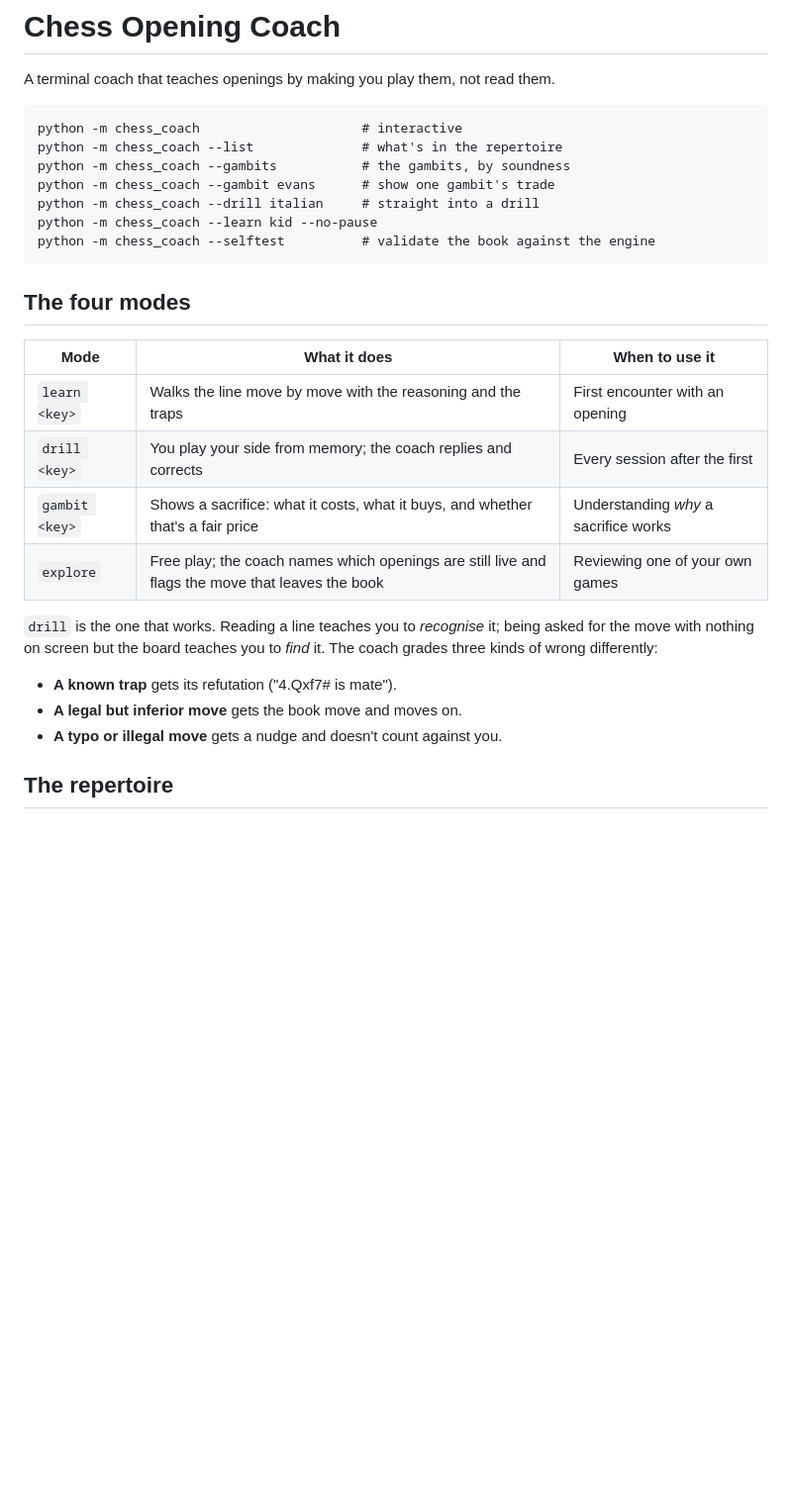
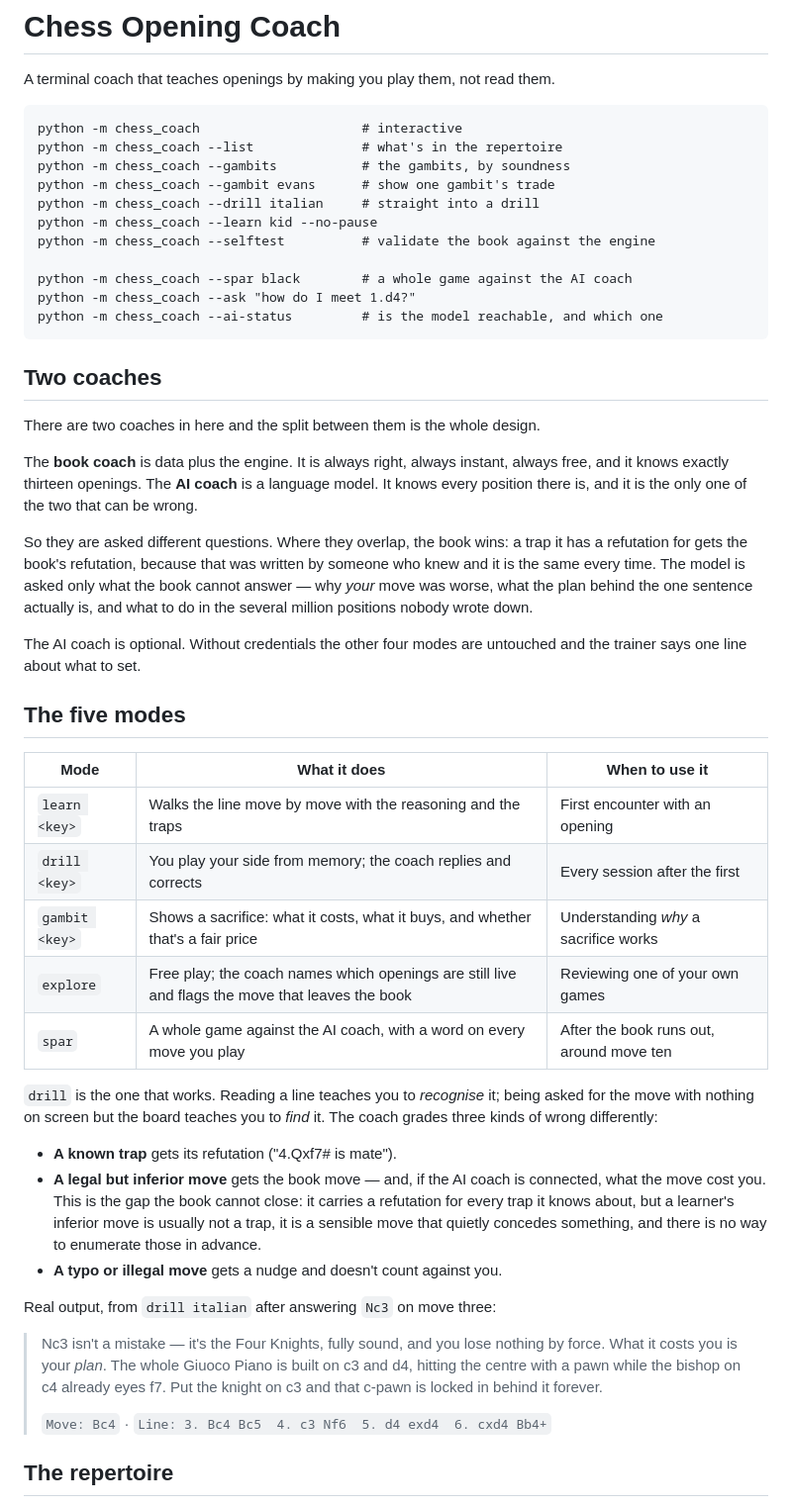
Before and after one commit to surfer1225/learn-python, a Markdown page: chess_coach/README.md, the part around the change. Shown at 99% size. Rendered like a GitHub page; blank space fills up the shorter version.

Commit message:
auto-sync: 2026-09-06 23:01:31

````diff
--- a/chess_coach/README.md
+++ b/chess_coach/README.md
@@ -10,9 +10,32 @@ python -m chess_coach --gambit evans      # show one gambit's trade
 python -m chess_coach --drill italian     # straight into a drill
 python -m chess_coach --learn kid --no-pause
 python -m chess_coach --selftest          # validate the book against the engine
+
+python -m chess_coach --spar black        # a whole game against the AI coach
+python -m chess_coach --ask "how do I meet 1.d4?"
+python -m chess_coach --ai-status         # is the model reachable, and which one
 ```
 
-## The four modes
+## Two coaches
+
+There are two coaches in here and the split between them is the whole design.
+
+The **book coach** is data plus the engine. It is always right, always instant,
+always free, and it knows exactly thirteen openings. The **AI coach** is a
+language model. It knows every position there is, and it is the only one of the
+two that can be wrong.
+
+So they are asked different questions. Where they overlap, the book wins: a
+trap it has a refutation for gets the book's refutation, because that was
+written by someone who knew and it is the same every time. The model is asked
+only what the book cannot answer — why *your* move was worse, what the plan
+behind the one sentence actually is, and what to do in the several million
+positions nobody wrote down.
+
+The AI coach is optional. Without credentials the other four modes are
+untouched and the trainer says one line about what to set.
+
+## The five modes
 
 | Mode | What it does | When to use it |
 | --- | --- | --- |
@@ -20,14 +43,29 @@ python -m chess_coach --selftest          # validate the book against the engine
 | `drill <key>` | You play your side from memory; the coach replies and corrects | Every session after the first |
 | `gambit <key>` | Shows a sacrifice: what it costs, what it buys, and whether that's a fair price | Understanding *why* a sacrifice works |
 | `explore` | Free play; the coach names which openings are still live and flags the move that leaves the book | Reviewing one of your own games |
+| `spar` | A whole game against the AI coach, with a word on every move you play | After the book runs out, around move ten |
 
 `drill` is the one that works. Reading a line teaches you to *recognise* it;
 being asked for the move with nothing on screen but the board teaches you to
 *find* it. The coach grades three kinds of wrong differently:
 
 - **A known trap** gets its refutation ("4.Qxf7# is mate").
-- **A legal but inferior move** gets the book move and moves on.
+- **A legal but inferior move** gets the book move — and, if the AI coach is
+  connected, what the move cost you. This is the gap the book cannot close: it
+  carries a refutation for every trap it knows about, but a learner's inferior
+  move is usually not a trap, it is a sensible move that quietly concedes
+  something, and there is no way to enumerate those in advance.
 - **A typo or illegal move** gets a nudge and doesn't count against you.
+
+Real output, from `drill italian` after answering `Nc3` on move three:
+
+> Nc3 isn't a mistake — it's the Four Knights, fully sound, and you lose
+> nothing by force. What it costs you is your *plan*. The whole Giuoco Piano is
+> built on c3 and d4, hitting the centre with a pawn while the bishop on c4
+> already eyes f7. Put the knight on c3 and that c-pawn is locked in behind it
+> forever.
+>
+> `Move: Bc4`  ·  `Line: 3. Bc4 Bc5  4. c3 Nf6  5. d4 exd4  6. cxd4 Bb4+`
 
 ## The repertoire
 
````
